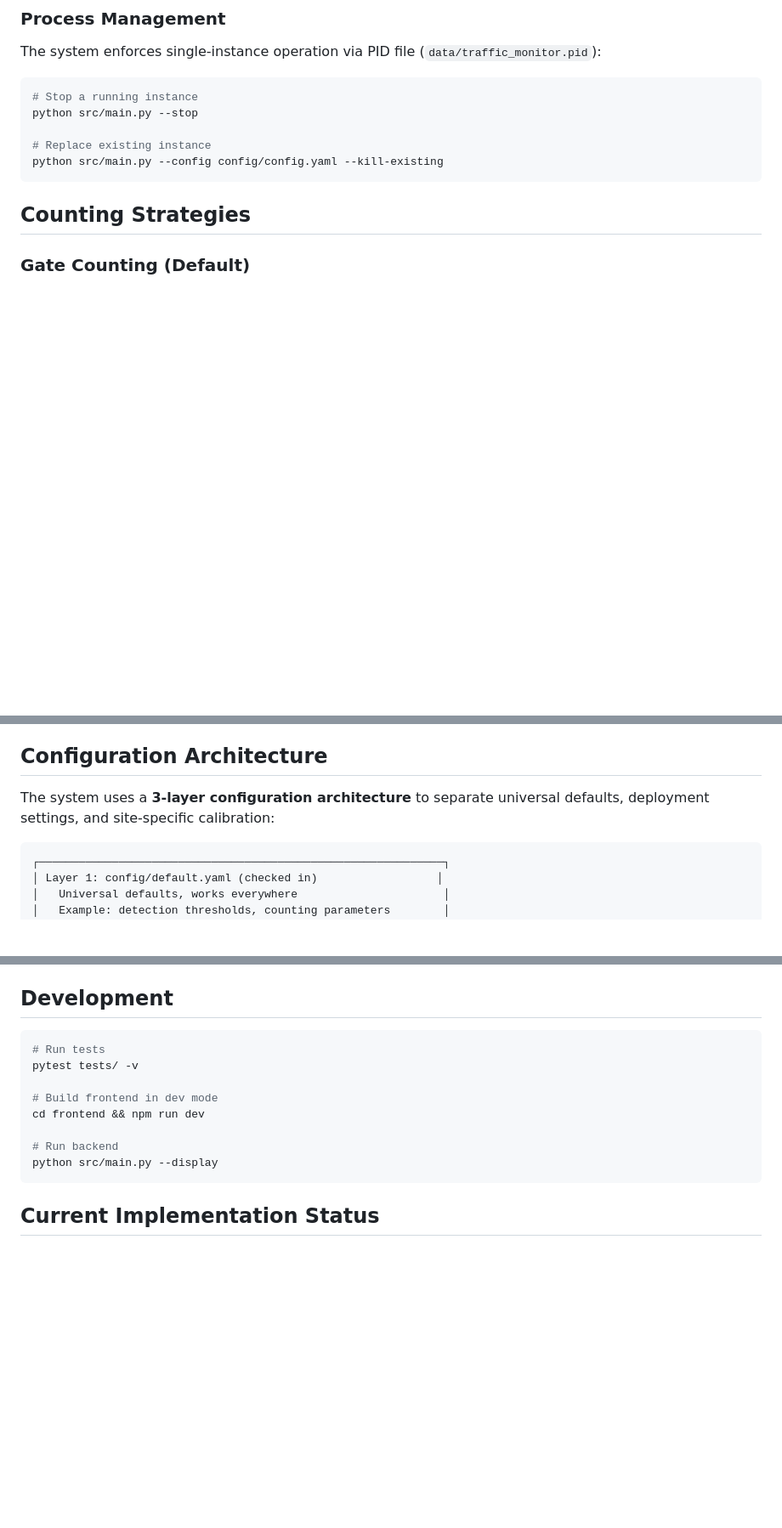
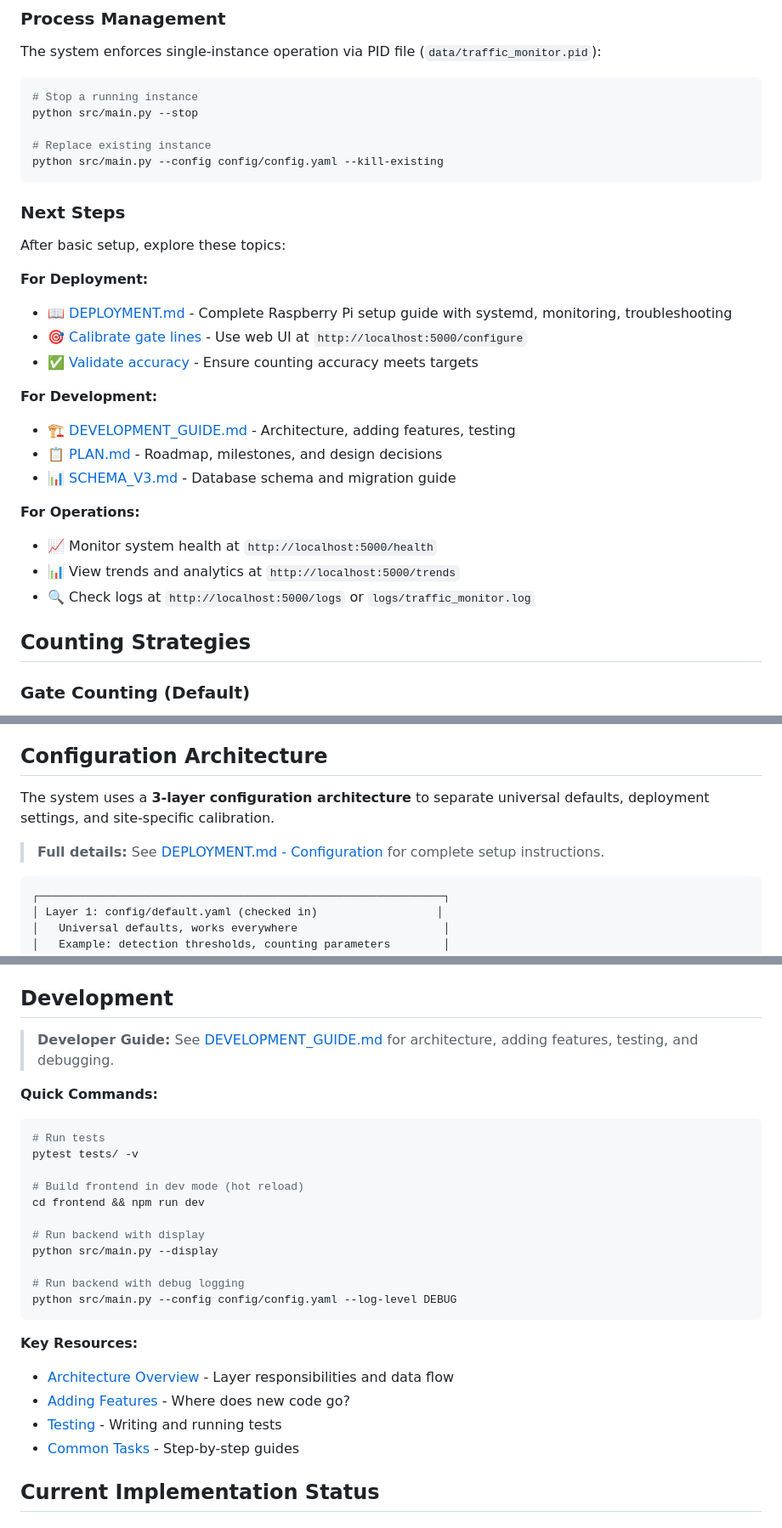
Before and after one commit to emsimadr/traffic-monitor, a Markdown page: README.md, 3 parts joined by grey strips. Shown: that part at 85% size. GitHub-like rendering; blank space fills up the shorter version.

Commit message:
docs: enhance README with clear navigation and documentation references
IMPROVEMENTS:
- Added "Getting Started" section at top with role-based navigation
  - Quick Deploy → Quick Start
  - Development → DEVELOPMENT_GUIDE.md
  - Operations → DEPLOYMENT.md
  - Understanding Data → SCHEMA_V3.md
  - Project Principles → ARCHITECT_CONSTITUTION.md

- Added production status badge: 🟢 Production Ready | Schema v3 | Jan 2026

- Enhanced Quick Start section
  - Added note directing production users to DEPLOYMENT.md
  - Kept Quick Start for development/testing setup

- Added "Next Steps" section after Quick Start
  - Clear pathways for deployment, development, and operations
  - Links to relevant documentation for each use case

- Updated section headers with documentation references
  - Configuration Architecture → links to DEPLOYMENT.md
  - Raspberry Pi Deployment → links to comprehensive DEPLOYMENT.md
  - Development → links to DEVELOPMENT_GUIDE.md with key resources

RESULT:
README now serves as effective landing page that directs users to
appropriate detailed documentation based on their role and needs.
All consolidated documentation is properly cross-referenced.

````diff
--- a/README.md
+++ b/README.md
@@ -277,6 +291,25 @@ python src/main.py --stop
 # Replace existing instance
 python src/main.py --config config/config.yaml --kill-existing
 ```
+
+### Next Steps
+
+After basic setup, explore these topics:
+
+**For Deployment:**
+- 📖 [DEPLOYMENT.md](docs/DEPLOYMENT.md) - Complete Raspberry Pi setup guide with systemd, monitoring, troubleshooting
+- 🎯 [Calibrate gate lines](#configuration-architecture) - Use web UI at `http://localhost:5000/configure`
+- ✅ [Validate accuracy](docs/DEPLOYMENT.md#validation-procedure) - Ensure counting accuracy meets targets
+
+**For Development:**
+- 🏗️ [DEVELOPMENT_GUIDE.md](docs/DEVELOPMENT_GUIDE.md) - Architecture, adding features, testing
+- 📋 [PLAN.md](docs/PLAN.md) - Roadmap, milestones, and design decisions
+- 📊 [SCHEMA_V3.md](docs/SCHEMA_V3.md) - Database schema and migration guide
+
+**For Operations:**
+- 📈 Monitor system health at `http://localhost:5000/health`
+- 📊 View trends and analytics at `http://localhost:5000/trends`
+- 🔍 Check logs at `http://localhost:5000/logs` or `logs/traffic_monitor.log`
 
 ## Counting Strategies
 
@@ -377,7 +410,9 @@ No external dependencies. Works on any hardware but doesn't classify objects.
 
 ## Configuration Architecture
 
-The system uses a **3-layer configuration architecture** to separate universal defaults, deployment settings, and site-specific calibration:
+The system uses a **3-layer configuration architecture** to separate universal defaults, deployment settings, and site-specific calibration.
+
+> **Full details:** See [DEPLOYMENT.md - Configuration](docs/DEPLOYMENT.md#configuration) for complete setup instructions.
 
 ```
 ┌─────────────────────────────────────────────────────────────┐
@@ -590,16 +627,29 @@ To sync data to Google Cloud BigQuery:
 
 ## Development
 
+> **Developer Guide:** See [DEVELOPMENT_GUIDE.md](docs/DEVELOPMENT_GUIDE.md) for architecture, adding features, testing, and debugging.
+
+**Quick Commands:**
+
 ```bash
 # Run tests
 pytest tests/ -v
 
-# Build frontend in dev mode
+# Build frontend in dev mode (hot reload)
 cd frontend && npm run dev
 
-# Run backend
+# Run backend with display
 python src/main.py --display
+
+# Run backend with debug logging
+python src/main.py --config config/config.yaml --log-level DEBUG
 ```
+
+**Key Resources:**
+- [Architecture Overview](docs/DEVELOPMENT_GUIDE.md#architecture-overview) - Layer responsibilities and data flow
+- [Adding Features](docs/DEVELOPMENT_GUIDE.md#adding-features) - Where does new code go?
+- [Testing](docs/DEVELOPMENT_GUIDE.md#testing) - Writing and running tests
+- [Common Tasks](docs/DEVELOPMENT_GUIDE.md#common-tasks) - Step-by-step guides
 
 ## Current Implementation Status
 
````
Also changed, not shown: other parts of README.md (+17 -1 lines).
